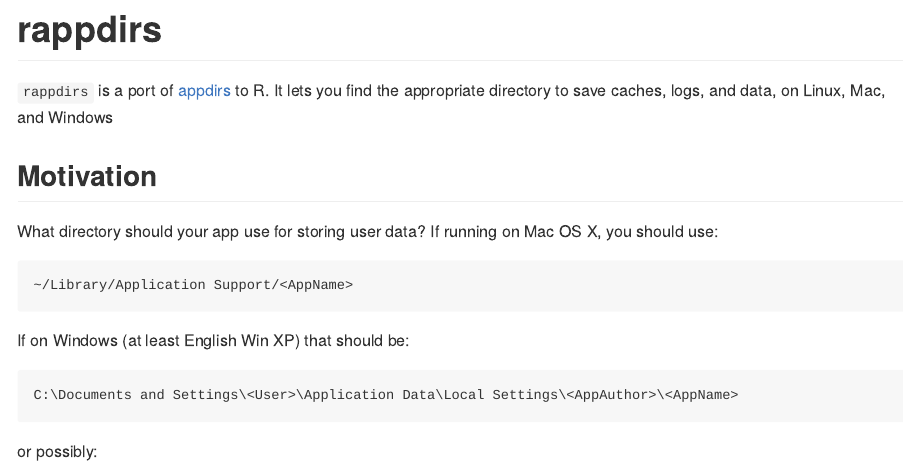
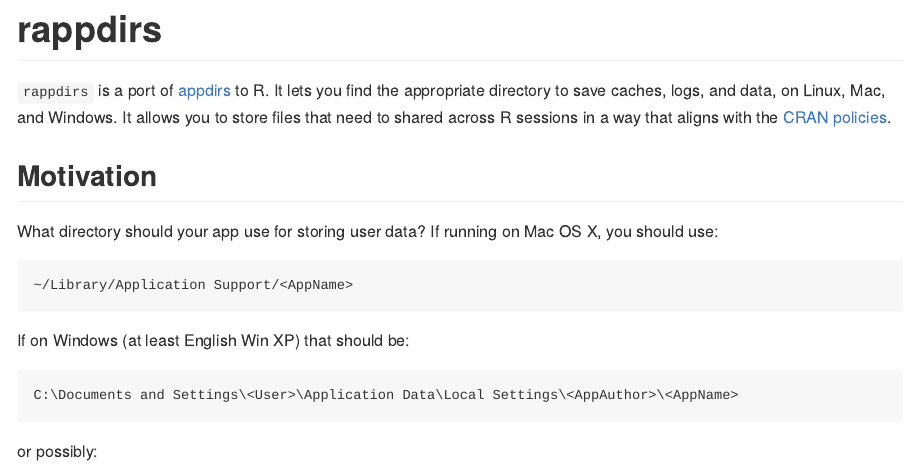
Before and after one commit to r-lib/rappdirs, an R Markdown document (README.Rmd): the page in a window 1100 px wide, from its top. The pictures show the output file README.md that the author committed with the source, drawn offline in the style of GitHub; badge pictures from the web are left out.

Commit message:
Polish docs

```diff
--- a/README.Rmd
+++ b/README.Rmd
@@ -22,7 +22,8 @@
 <!-- badges: end -->
 
 `rappdirs` is a port of [appdirs](https://github.com/ActiveState/appdirs) to R.
-It lets you find the appropriate directory to save caches, logs, and data, on Linux, Mac, and Windows
+It lets you find the appropriate directory to save caches, logs, and data, on Linux, Mac, and Windows.
+It allows you to store files that need to shared across R sessions in a way that aligns with the [CRAN policies](https://cran.r-project.org/web/packages/policies.html).
 
 ## Motivation
 
--- /dev/null
+++ b/_pkgdown.yml
@@ -0,0 +1 @@
+url: https://rappdirs.r-lib.org
```
Also changed, not shown: R/appdir.r (+8 -7 lines), R/cache.r (+1 -1 lines), R/data.r (+2 -2 lines), R/log.r (+2 -3 lines), R/rappdirs-package.r (+8 -54 lines), README.md, 9 other files.
